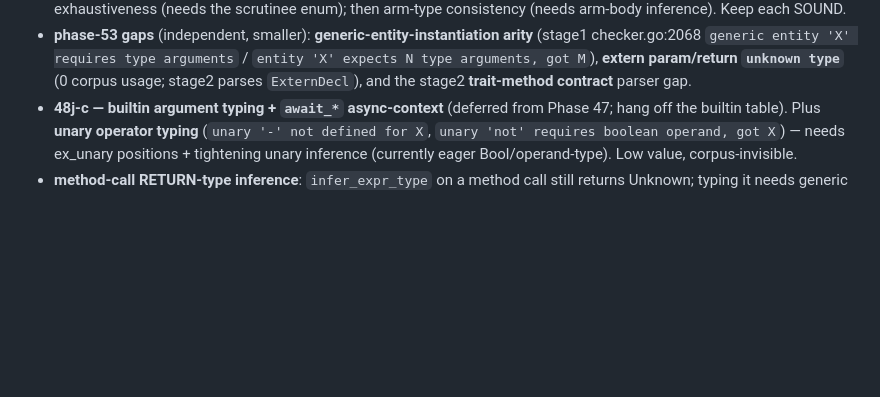
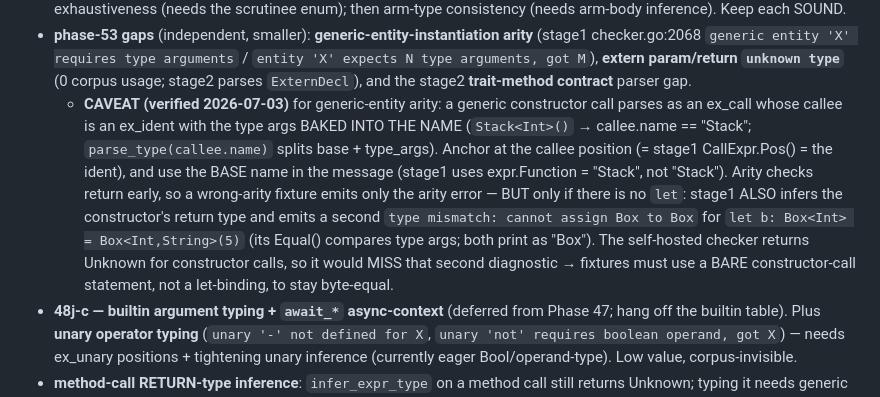
Before and after one commit to lhaig/intent, a Markdown page: prds/NEXT-STEPS.md, the part around the change. Drawn GitHub-style; blank space fills up the shorter version.

Commit message:
docs(selfhost): note generic-entity-arity let-mismatch caveat for 48/53

```diff
--- a/prds/NEXT-STEPS.md
+++ b/prds/NEXT-STEPS.md
@@ -58,6 +58,17 @@ Remaining, in rough value order:
   checker.go:2068 `generic entity 'X' requires type arguments` / `entity 'X' expects N type
   arguments, got M`), **extern param/return `unknown type`** (0 corpus usage; stage2 parses
   `ExternDecl`), and the stage2 **trait-method contract** parser gap.
+  - **CAVEAT (verified 2026-07-03)** for generic-entity arity: a generic constructor call
+    parses as an ex_call whose callee is an ex_ident with the type args BAKED INTO THE NAME
+    (`Stack<Int>()` → callee.name == "Stack<Int>"; `parse_type(callee.name)` splits base +
+    type_args). Anchor at the callee position (= stage1 CallExpr.Pos() = the ident), and use
+    the BASE name in the message (stage1 uses expr.Function = "Stack", not "Stack<Int>").
+    Arity checks return early, so a wrong-arity fixture emits only the arity error — BUT only
+    if there is no `let`: stage1 ALSO infers the constructor's return type and emits a second
+    `type mismatch: cannot assign Box to Box` for `let b: Box<Int> = Box<Int,String>(5)`
+    (its Equal() compares type args; both print as "Box"). The self-hosted checker returns
+    Unknown for constructor calls, so it would MISS that second diagnostic → fixtures must
+    use a BARE constructor-call statement, not a let-binding, to stay byte-equal.
 - **48j-c — builtin argument typing + `await_*` async-context** (deferred from Phase 47;
   hang off the builtin table). Plus **unary operator typing** (`unary '-' not defined for
   X`, `unary 'not' requires boolean operand, got X`) — needs ex_unary positions + tightening
```
